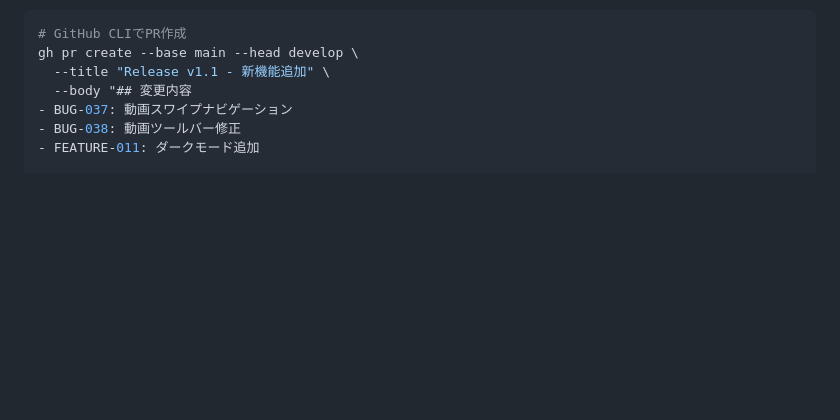
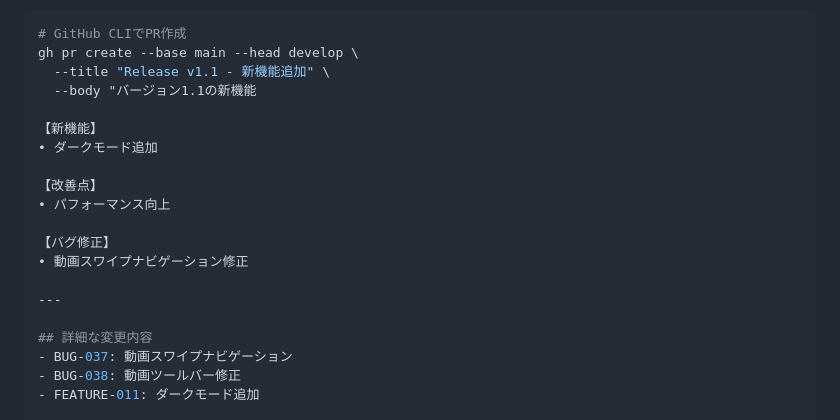
Before and after one commit to gminoshiro/vanish-browser, a Markdown page: docs/02-development/git-workflow.md, the part around one of its changes. GitHub-like rendering; blank space fills up the shorter version.

```diff
--- a/docs/02-development/git-workflow.md
+++ b/docs/02-development/git-workflow.md
@@ -113,7 +179,20 @@ git pull
 # GitHub CLIでPR作成
 gh pr create --base main --head develop \
   --title "Release v1.1 - 新機能追加" \
-  --body "## 変更内容
+  --body "バージョン1.1の新機能
+
+【新機能】
+• ダークモード追加
+
+【改善点】
+• パフォーマンス向上
+
+【バグ修正】
+• 動画スワイプナビゲーション修正
+
+---
+
+## 詳細な変更内容
 - BUG-037: 動画スワイプナビゲーション
 - BUG-038: 動画ツールバー修正
 - FEATURE-011: ダークモード追加
```
Also changed, not shown: other parts of docs/02-development/git-workflow.md (+66 -0 lines).
